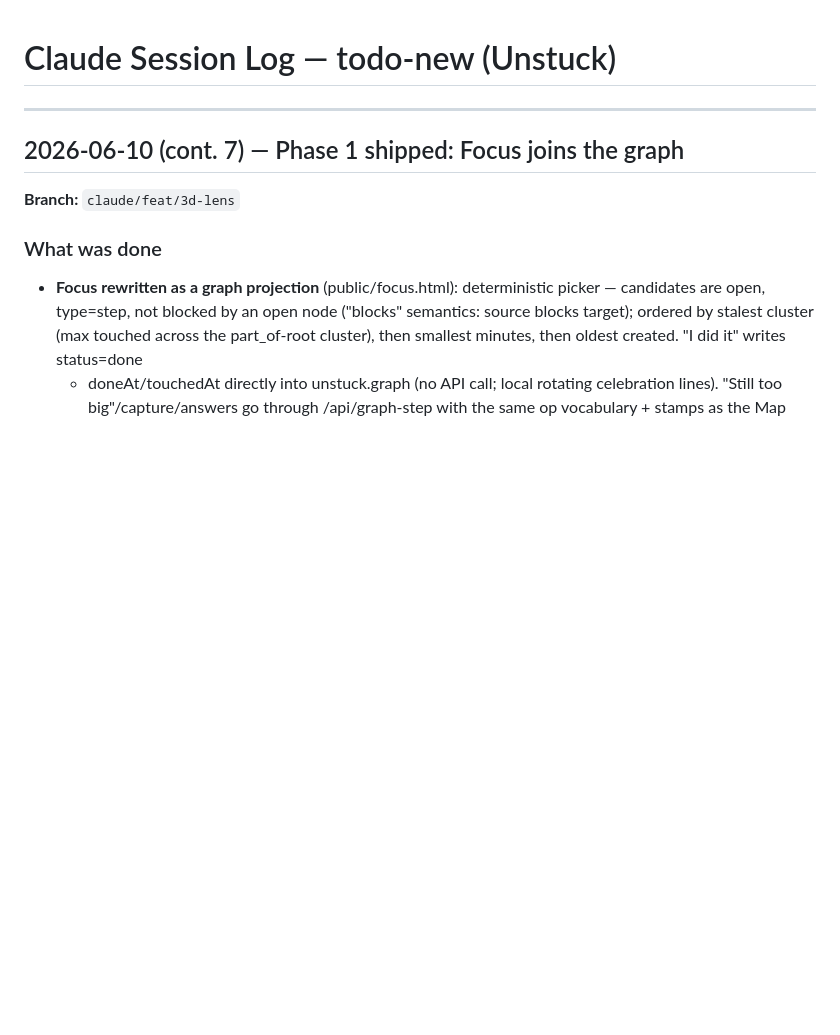
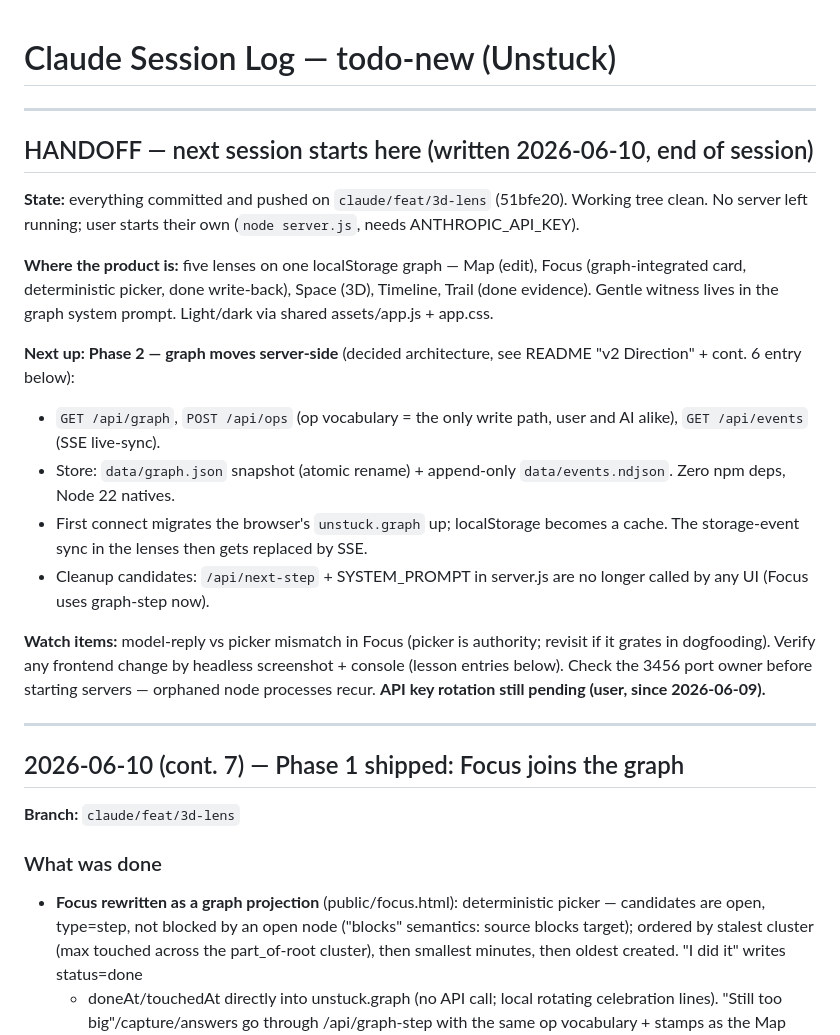
Before and after one commit to slimjim96/unstuck, a Markdown page: .claude/SESSION-LOG.md, the part around the change. Drawn GitHub-style; blank space fills up the shorter version.

Commit message:
docs: end-of-session handoff — Phase 2 spec at top of session log
Co-Authored-By: Claude <noreply@anthropic.com>
Co-Authored-By: Claude Fable 5 <noreply@anthropic.com>

```diff
--- a/.claude/SESSION-LOG.md
+++ b/.claude/SESSION-LOG.md
@@ -1,6 +1,38 @@
 # Claude Session Log — todo-new (Unstuck)
 
 <!-- Newest entry on top. Do not edit past entries. -->
+
+---
+
+## HANDOFF — next session starts here (written 2026-06-10, end of session)
+
+**State:** everything committed and pushed on `claude/feat/3d-lens`
+(51bfe20). Working tree clean. No server left running; user starts
+their own (`node server.js`, needs ANTHROPIC_API_KEY).
+
+**Where the product is:** five lenses on one localStorage graph —
+Map (edit), Focus (graph-integrated card, deterministic picker, done
+write-back), Space (3D), Timeline, Trail (done evidence). Gentle
+witness lives in the graph system prompt. Light/dark via shared
+assets/app.js + app.css.
+
+**Next up: Phase 2 — graph moves server-side** (decided architecture,
+see README "v2 Direction" + cont. 6 entry below):
+- `GET /api/graph`, `POST /api/ops` (op vocabulary = the only write
+  path, user and AI alike), `GET /api/events` (SSE live-sync).
+- Store: `data/graph.json` snapshot (atomic rename) + append-only
+  `data/events.ndjson`. Zero npm deps, Node 22 natives.
+- First connect migrates the browser's `unstuck.graph` up; localStorage
+  becomes a cache. The storage-event sync in the lenses then gets
+  replaced by SSE.
+- Cleanup candidates: `/api/next-step` + SYSTEM_PROMPT in server.js are
+  no longer called by any UI (Focus uses graph-step now).
+
+**Watch items:** model-reply vs picker mismatch in Focus (picker is
+authority; revisit if it grates in dogfooding). Verify any frontend
+change by headless screenshot + console (lesson entries below). Check
+the 3456 port owner before starting servers — orphaned node processes
+recur. **API key rotation still pending (user, since 2026-06-09).**
 
 ---
 
```
Also changed, not shown: CLAUDE.md (+2 -1 lines).
